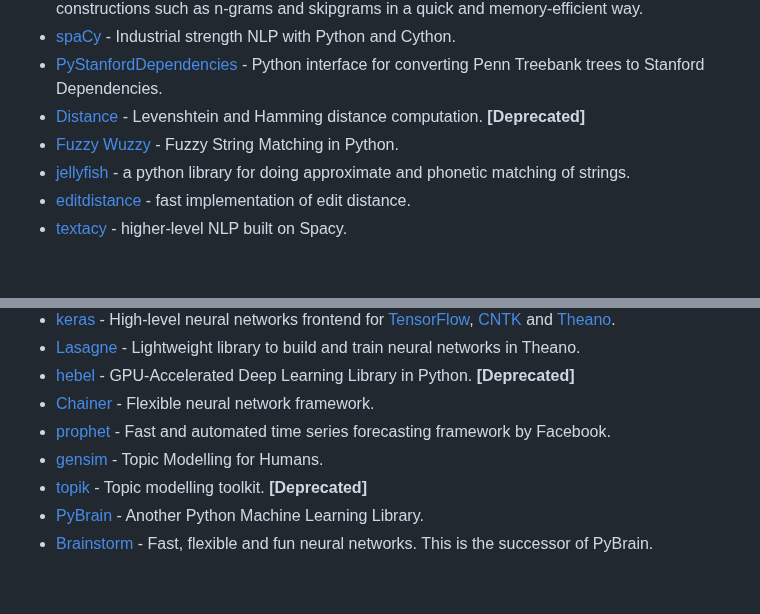
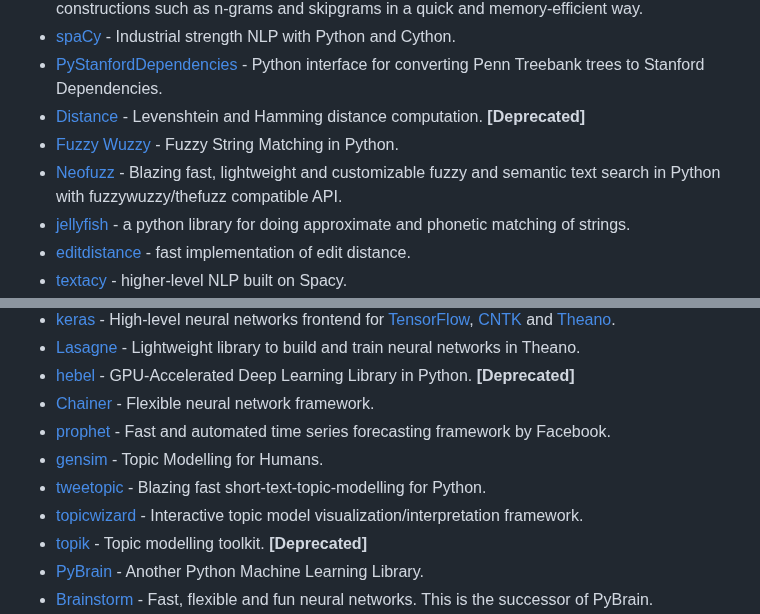
Before and after one commit to josephmisiti/awesome-machine-learning, a Markdown page: README.md, 2 parts joined by grey strips. Drawn GitHub-style; blank space fills up the shorter version.

Commit message:
Added tweetopic, topicwizard and neofuzz

```diff
--- a/README.md
+++ b/README.md
@@ -1072,6 +1072,7 @@ be
 * [PyStanfordDependencies](https://github.com/dmcc/PyStanfordDependencies) - Python interface for converting Penn Treebank trees to Stanford Dependencies.
 * [Distance](https://github.com/doukremt/distance) - Levenshtein and Hamming distance computation. **[Deprecated]**
 * [Fuzzy Wuzzy](https://github.com/seatgeek/fuzzywuzzy) - Fuzzy String Matching in Python.
+* [Neofuzz](https://github.com/x-tabdeveloping/neofuzz) - Blazing fast, lightweight and customizable fuzzy and semantic text search in Python with fuzzywuzzy/thefuzz compatible API.
 * [jellyfish](https://github.com/jamesturk/jellyfish) - a python library for doing approximate and phonetic matching of strings.
 * [editdistance](https://pypi.org/project/editdistance/) - fast implementation of edit distance.
 * [textacy](https://github.com/chartbeat-labs/textacy) - higher-level NLP built on Spacy.
@@ -1139,6 +1140,8 @@ be
 * [Chainer](https://github.com/chainer/chainer) - Flexible neural network framework.
 * [prophet](https://facebook.github.io/prophet/) - Fast and automated time series forecasting framework by Facebook.
 * [gensim](https://github.com/RaRe-Technologies/gensim) - Topic Modelling for Humans.
+* [tweetopic](https://centre-for-humanities-computing.github.io/tweetopic/) - Blazing fast short-text-topic-modelling for Python.
+* [topicwizard](https://github.com/x-tabdeveloping/topic-wizard) - Interactive topic model visualization/interpretation framework.
 * [topik](https://github.com/ContinuumIO/topik) - Topic modelling toolkit. **[Deprecated]**
 * [PyBrain](https://github.com/pybrain/pybrain) - Another Python Machine Learning Library.
 * [Brainstorm](https://github.com/IDSIA/brainstorm) - Fast, flexible and fun neural networks. This is the successor of PyBrain.
```
